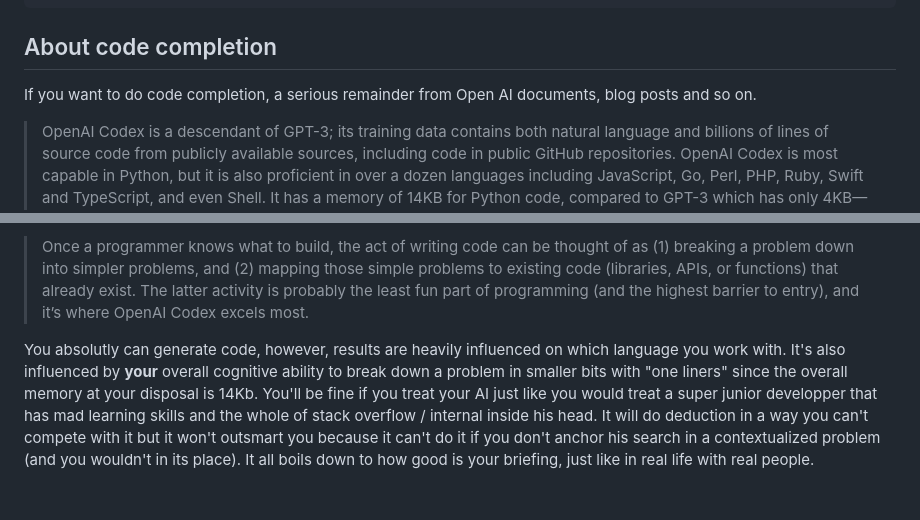
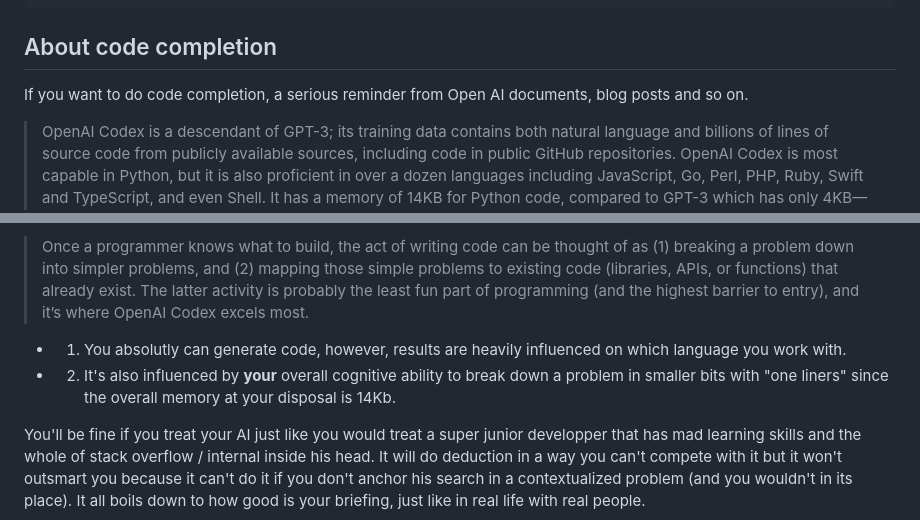
Before and after one commit to Thibzzz/chat-gpt-boilerplate, a Markdown page: Readme.md, 2 parts joined by grey strips. Rendered like a GitHub page; blank space fills up the shorter version.

Commit message:
corrected typos in readme.md

```diff
--- a/Readme.md
+++ b/Readme.md
@@ -26,7 +26,7 @@ yarn start
 
 ## About code completion
 
-If you want to do code completion, a serious remainder from Open AI documents, blog posts and so on.
+If you want to do code completion, a serious reminder from Open AI documents, blog posts and so on.
 
 > OpenAI Codex is a descendant of GPT-3; its training data contains both natural language and billions of lines of source code from publicly available sources, including code in public GitHub repositories. OpenAI Codex is most capable in Python, but it is also proficient in over a dozen languages including JavaScript, Go, Perl, PHP, Ruby, Swift and TypeScript, and even Shell. It has a memory of 14KB for Python code, compared to GPT-3 which has only 4KB—so it can take into account over 3x as much contextual information while performing any task.
 
@@ -34,8 +34,9 @@ If you want to do code completion, a serious remainder from Open AI documents, b
 
 >Once a programmer knows what to build, the act of writing code can be thought of as (1) breaking a problem down into simpler problems, and (2) mapping those simple problems to existing code (libraries, APIs, or functions) that already exist. The latter activity is probably the least fun part of programming (and the highest barrier to entry), and it’s where OpenAI Codex excels most.
 
-You absolutly can generate code, however, results are heavily influenced on which language you work with.
-It's also influenced by **your** overall cognitive ability to break down a problem in smaller bits with "one liners" since the overall memory at your disposal is 14Kb.
+* 1. You absolutly can generate code, however, results are heavily influenced on which language you work with.
+* 2. It's also influenced by **your** overall cognitive ability to break down a problem in smaller bits with "one liners" since the overall memory at your disposal is 14Kb.
+
 You'll be fine if you treat your AI just like you would treat a super junior developper that has mad learning skills and the whole of stack overflow / internal inside his head.
 It will do deduction in a way you can't compete with it but it won't outsmart you because it can't do it if you don't anchor his search in a contextualized problem (and you wouldn't in its place). It all boils down to how good is your briefing, just like in real life with real people.
 
```
